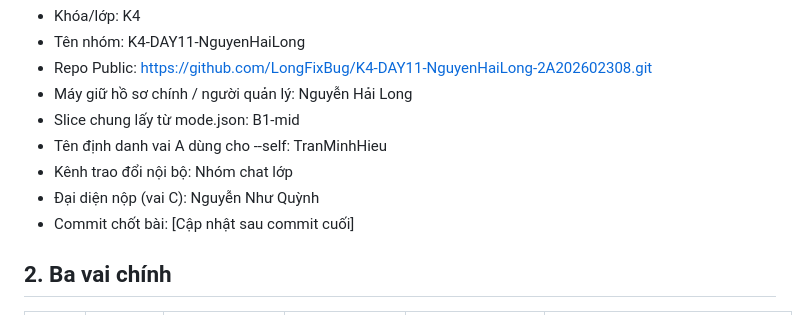
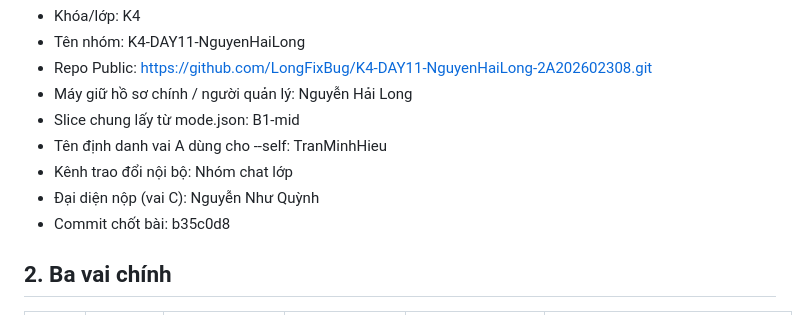
Before and after one commit to LongFixBug/K4-DAY11-NguyenHaiLong-2A202602308, a Markdown page: TEAMMATES.md, the part around the change. GitHub-like rendering.

Commit message:
Cap nhat commit hash vao TEAMMATES.md

```diff
--- a/TEAMMATES.md
+++ b/TEAMMATES.md
@@ -9,7 +9,7 @@
 - Tên định danh vai A dùng cho --self: TranMinhHieu
 - Kênh trao đổi nội bộ: Nhóm chat lớp
 - Đại diện nộp (vai C): Nguyễn Như Quỳnh
-- Commit chốt bài: [Cập nhật sau commit cuối]
+- Commit chốt bài: b35c0d8
 
 ## 2. Ba vai chính
 | Vai | Họ và tên | MSSV | Tên định danh trong mode | Trách nhiệm | Bằng chứng đóng góp |
```
